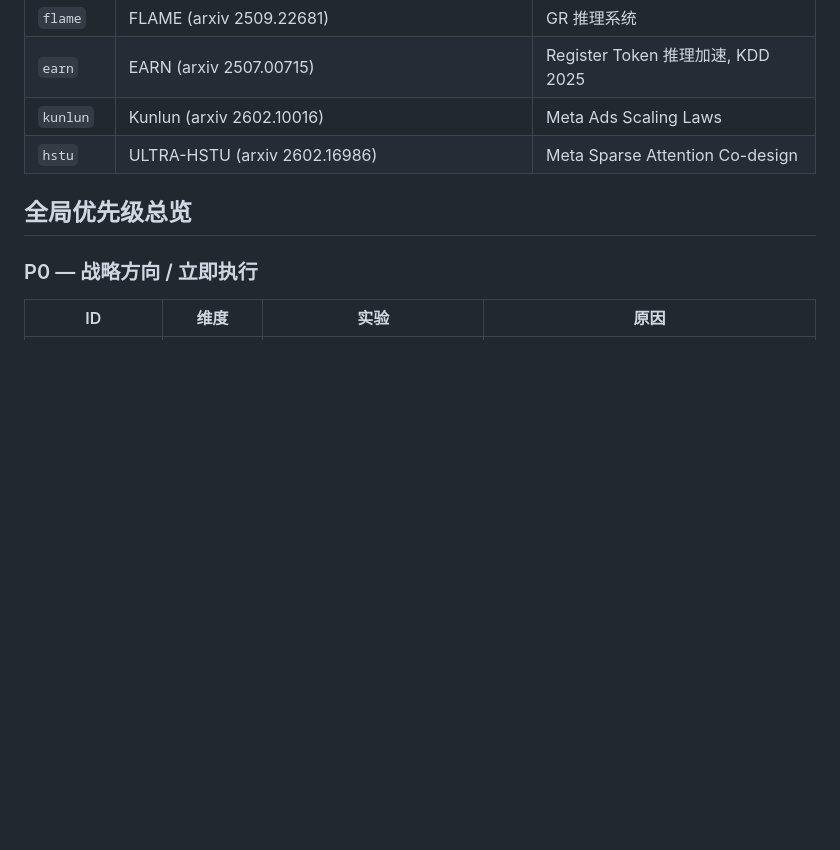
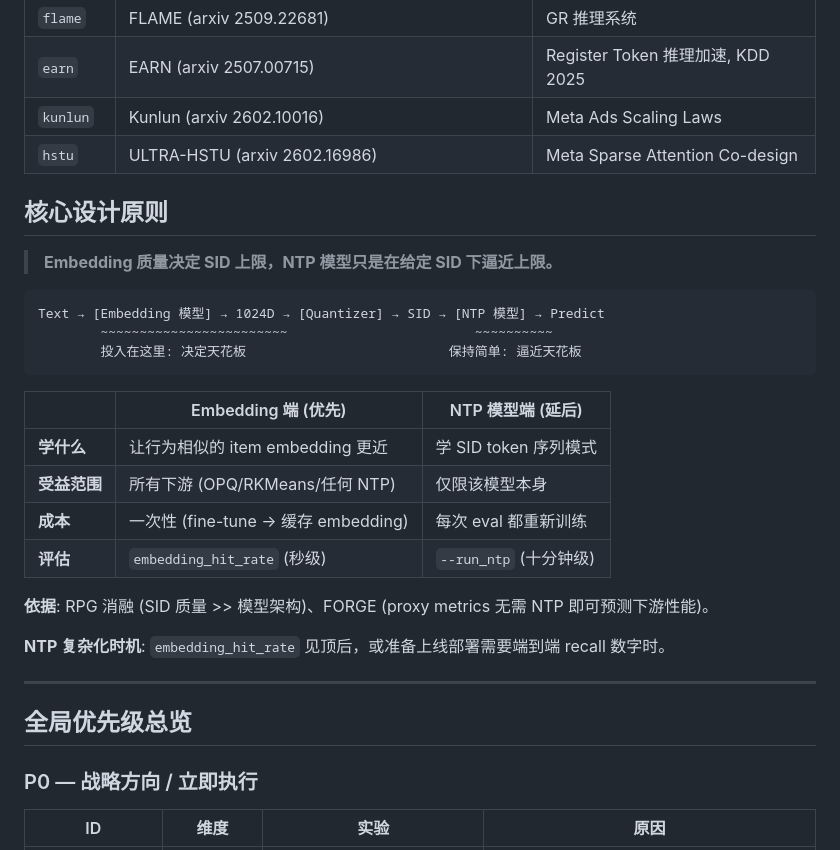
Before and after one commit to yzq986/nanoGenRec, a Markdown page: ideas/README.md, the part around the change. Drawn GitHub-style; blank space fills up the shorter version.

Commit message:
Add design principle: Embedding quality > NTP model complexity
Embedding determines the SID quality ceiling; NTP model only
approaches that ceiling. Prioritize embedding improvements
(contrastive fine-tune, attribute injection) over NTP architecture.

Co-Authored-By: Claude Opus 4.6 <noreply@anthropic.com>

````diff
--- a/ideas/README.md
+++ b/ideas/README.md
@@ -115,6 +115,29 @@ graph LR
 | `kunlun` | Kunlun (arxiv 2602.10016) | Meta Ads Scaling Laws |
 | `hstu` | ULTRA-HSTU (arxiv 2602.16986) | Meta Sparse Attention Co-design |
 
+## 核心设计原则
+
+> **Embedding 质量决定 SID 上限，NTP 模型只是在给定 SID 下逼近上限。**
+
+```
+Text → [Embedding 模型] → 1024D → [Quantizer] → SID → [NTP 模型] → Predict
+        ~~~~~~~~~~~~~~~~~~~~~~~~                        ~~~~~~~~~~
+        投入在这里: 决定天花板                          保持简单: 逼近天花板
+```
+
+| | Embedding 端 (优先) | NTP 模型端 (延后) |
+|---|---|---|
+| **学什么** | 让行为相似的 item embedding 更近 | 学 SID token 序列模式 |
+| **受益范围** | 所有下游 (OPQ/RKMeans/任何 NTP) | 仅限该模型本身 |
+| **成本** | 一次性 (fine-tune → 缓存 embedding) | 每次 eval 都重新训练 |
+| **评估** | `embedding_hit_rate` (秒级) | `--run_ntp` (十分钟级) |
+
+**依据**: RPG 消融 (SID 质量 >> 模型架构)、FORGE (proxy metrics 无需 NTP 即可预测下游性能)。
+
+**NTP 复杂化时机**: `embedding_hit_rate` 见顶后，或准备上线部署需要端到端 recall 数字时。
+
+---
+
 ## 全局优先级总览
 
 ### P0 — 战略方向 / 立即执行
````
